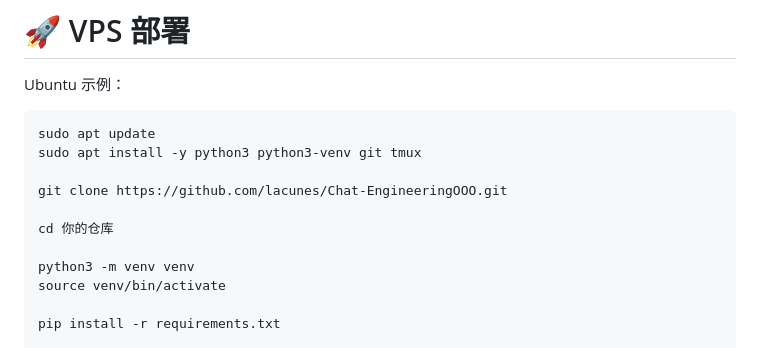
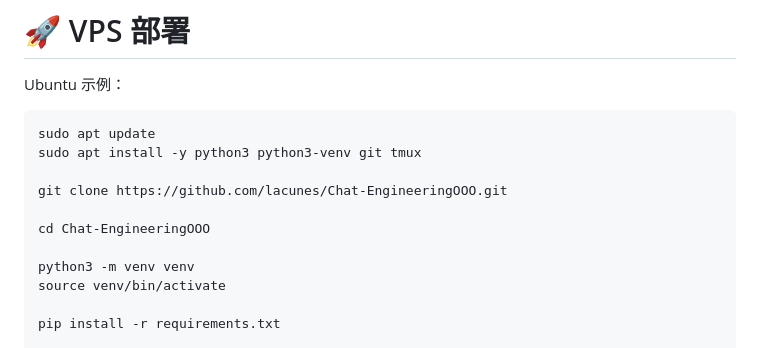
Before and after one commit to lacunes/Chat-EngineeringOOO, a Markdown page: README.md, the part around the change. Drawn GitHub-style.

```diff
--- a/README.md
+++ b/README.md
@@ -209,7 +209,7 @@ sudo apt install -y python3 python3-venv git tmux
 
 git clone https://github.com/lacunes/Chat-EngineeringOOO.git
 
-cd 你的仓库
+cd Chat-EngineeringOOO
 
 python3 -m venv venv
 source venv/bin/activate
```
